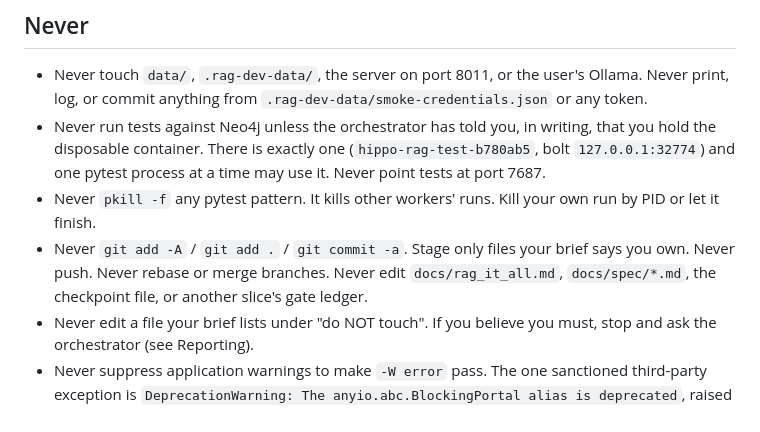
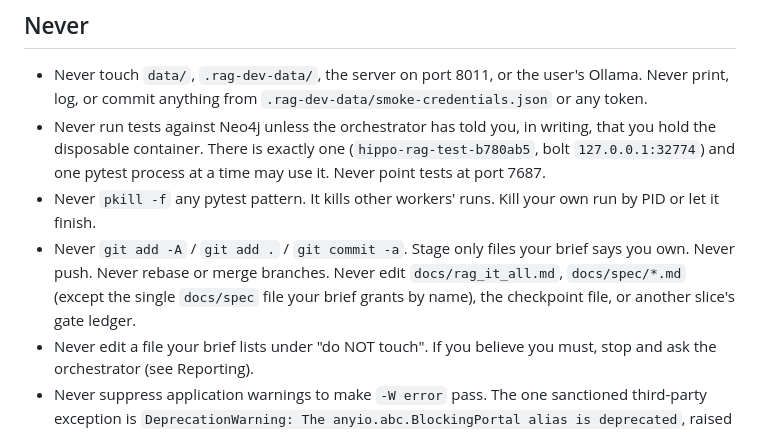
Before and after one commit to MattMakes/hippo, a Markdown page: ai_docs/handoffs/fleet-worker-rules.md, the part around the change. Drawn GitHub-style.

```diff
--- a/ai_docs/handoffs/fleet-worker-rules.md
+++ b/ai_docs/handoffs/fleet-worker-rules.md
@@ -14,7 +14,7 @@ Every worker reads this file first, then its own brief. These rules override hab
 - Never touch `data/`, `.rag-dev-data/`, the server on port 8011, or the user's Ollama. Never print, log, or commit anything from `.rag-dev-data/smoke-credentials.json` or any token.
 - Never run tests against Neo4j unless the orchestrator has told you, in writing, that you hold the disposable container. There is exactly one (`hippo-rag-test-b780ab5`, bolt `127.0.0.1:32774`) and one pytest process at a time may use it. Never point tests at port 7687.
 - Never `pkill -f` any pytest pattern. It kills other workers' runs. Kill your own run by PID or let it finish.
-- Never `git add -A` / `git add .` / `git commit -a`. Stage only files your brief says you own. Never push. Never rebase or merge branches. Never edit `docs/rag_it_all.md`, `docs/spec/*.md`, the checkpoint file, or another slice's gate ledger.
+- Never `git add -A` / `git add .` / `git commit -a`. Stage only files your brief says you own. Never push. Never rebase or merge branches. Never edit `docs/rag_it_all.md`, `docs/spec/*.md` (except the single `docs/spec` file your brief grants by name), the checkpoint file, or another slice's gate ledger.
 - Never edit a file your brief lists under "do NOT touch". If you believe you must, stop and ask the orchestrator (see Reporting).
 - Never suppress application warnings to make `-W error` pass. The one sanctioned third-party exception is `DeprecationWarning: The anyio.abc.BlockingPortal alias is deprecated`, raised by importing `fastapi.testclient` with anyio 4.15 + starlette 1.6. Two sanctioned ways to handle it, nothing else: (a) when the warning fires inside a test, the per-test marker exactly `@pytest.mark.filterwarnings("ignore:The anyio.abc.BlockingPortal alias is deprecated:DeprecationWarning")` as `tests/unit/test_eval_access.py:251` does; (b) when a test module imports `fastapi.testclient` at module level, the warning fires at collection and no marker can catch it, so append the exact filter to the command line after `-W error`: `-W error -W "ignore:The anyio.abc.BlockingPortal alias is deprecated:DeprecationWarning"`. Record which form you used in your evidence. Never add an ini-wide `filterwarnings`. Gate CHECK lines that include module-level importers must carry form (b); the orchestrator maintains those lines.
 - Worktree venvs resolve `mcp` to 2.2.0 while the root venv has 2.1.1; after installing, run `uv pip install --python .venv/bin/python 'mcp==2.1.1'` so MCP test behavior matches the reviewed root results.
```
Also changed, not shown: ai_docs/plans/cdk-rulings.md (added, +56 -0 lines), 1 other file.
